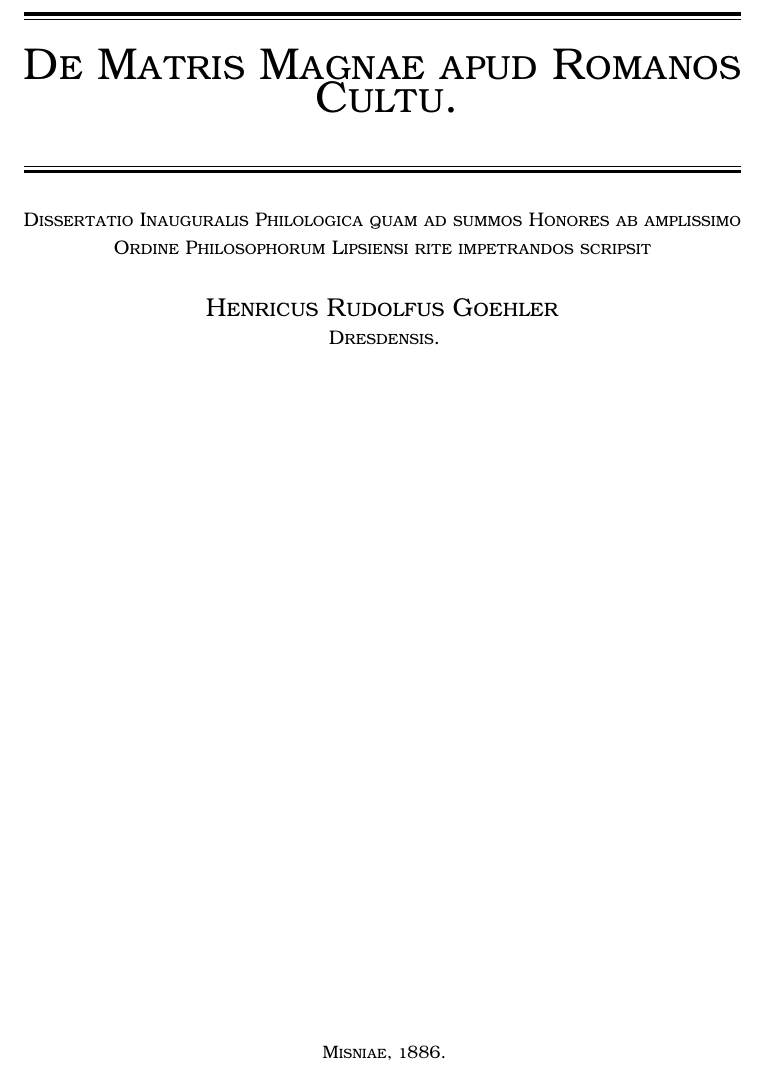
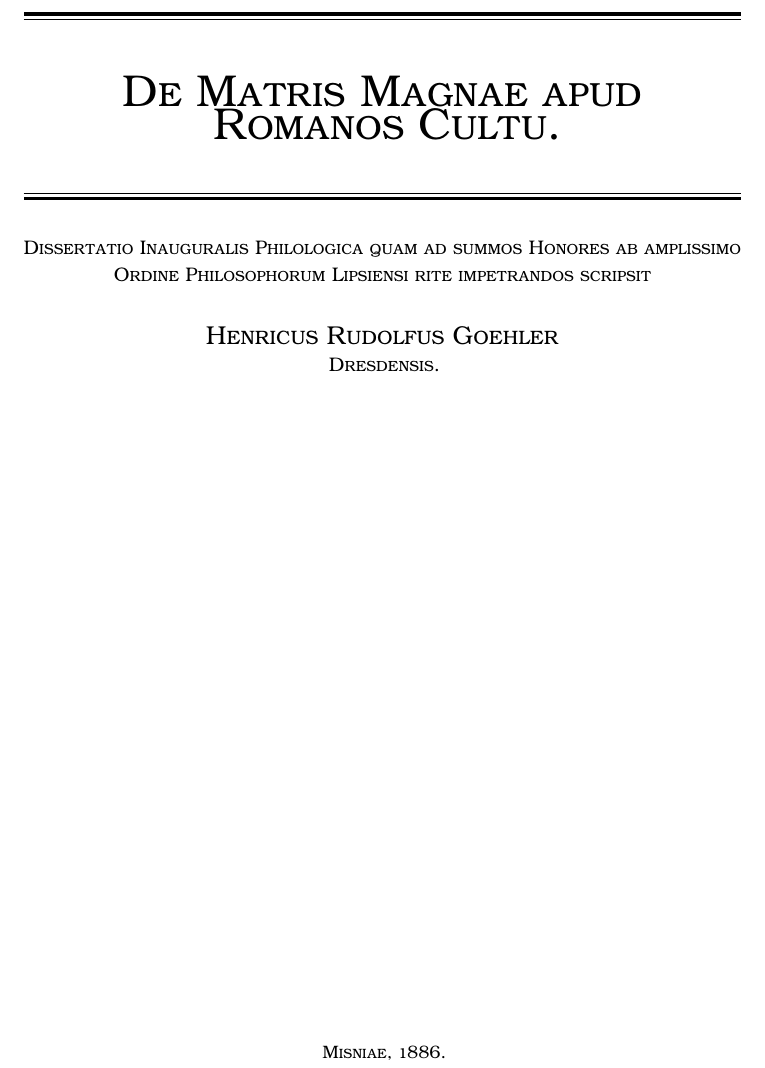
Before and after one commit to solaranamnesis/heinrich-rudolf-goehler, a LaTeX document (de-matris-magnae/full-text-latin-kerkis.tex): part of page 1 of 69, cut so that both start at the same text. Compiled offline with pdfLaTeX.

Commit message:
Update full-text-latin-kerkis.tex

```diff
--- a/de-matris-magnae/full-text-latin-kerkis.tex
+++ b/de-matris-magnae/full-text-latin-kerkis.tex
@@ -50,7 +50,7 @@
 
 	\vspace{1\baselineskip} % Whitespace above the title
 
-	{\scshape\Huge De Matris Magnae apud Romanos Cultu.}
+	{\scshape\Huge De Matris Magnae apud \\ Romanos Cultu.}
 
 	\vspace{1\baselineskip} % Whitespace above the title
 
```
